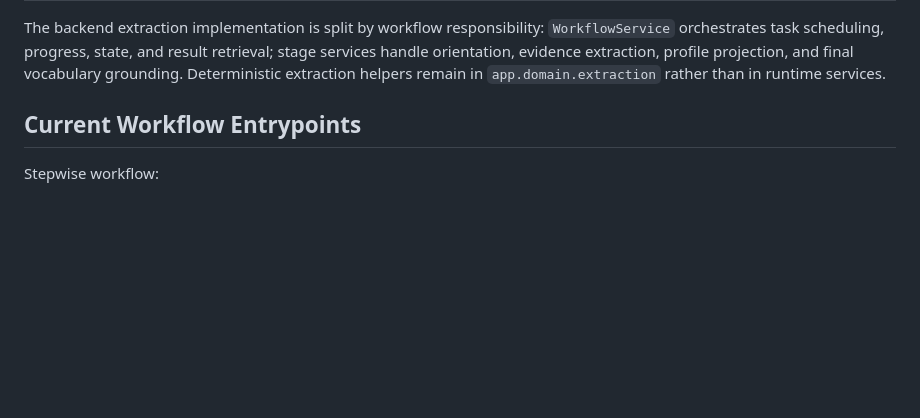
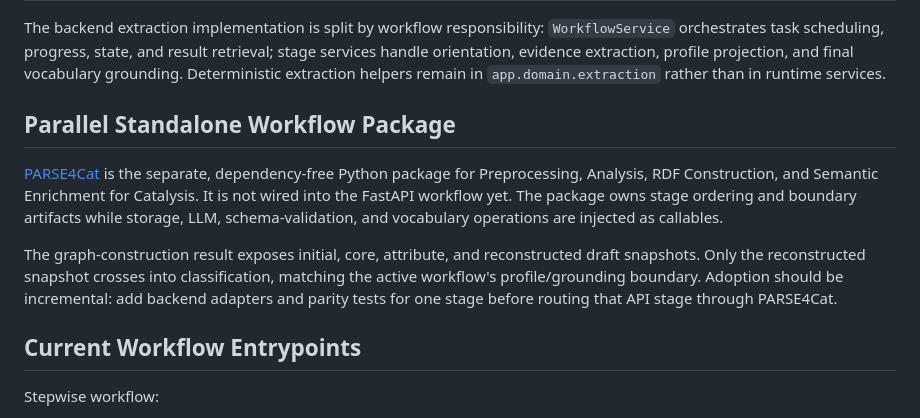
Before and after one commit to mvoelken-hub/KGLit4Cat-Dataset, a Markdown page: docs/working_documents/PROTOTYPE_STATUS.md, the part around the change. GitHub-like rendering; blank space fills up the shorter version.

```diff
--- a/docs/working_documents/PROTOTYPE_STATUS.md
+++ b/docs/working_documents/PROTOTYPE_STATUS.md
@@ -20,6 +20,20 @@ This document is the implementation-facing counterpart to `WORKFLOW.md`. It reco
 | Retrieve result and inspect artifacts | Result, progress, warnings, token usage, vocabulary query records, grounding policy snapshots, normalization records, validation results, and evidence/projection state are persisted and exposed through stage/workflow API and frontend paths. | Implemented at prototype level. Some internal artifact names still use draft/projection terminology where they describe profile construction. |
 
 The backend extraction implementation is split by workflow responsibility: `WorkflowService` orchestrates task scheduling, progress, state, and result retrieval; stage services handle orientation, evidence extraction, profile projection, and final vocabulary grounding. Deterministic extraction helpers remain in `app.domain.extraction` rather than in runtime services.
+
+## Parallel Standalone Workflow Package
+
+[PARSE4Cat](https://github.com/smnclmns/PARSE4Cat) is the separate,
+dependency-free Python package for Preprocessing, Analysis, RDF Construction,
+and Semantic Enrichment for Catalysis. It is not wired into the FastAPI workflow
+yet. The package owns stage ordering and boundary artifacts while storage, LLM,
+schema-validation, and vocabulary operations are injected as callables.
+
+The graph-construction result exposes initial, core, attribute, and reconstructed
+draft snapshots. Only the reconstructed snapshot crosses into classification,
+matching the active workflow's profile/grounding boundary. Adoption should be
+incremental: add backend adapters and parity tests for one stage before routing
+that API stage through PARSE4Cat.
 
 ## Current Workflow Entrypoints
 
```
Also changed, not shown: README.md (+6 -0 lines), docs/working_documents/DECISIONS.md (+22 -0 lines).
